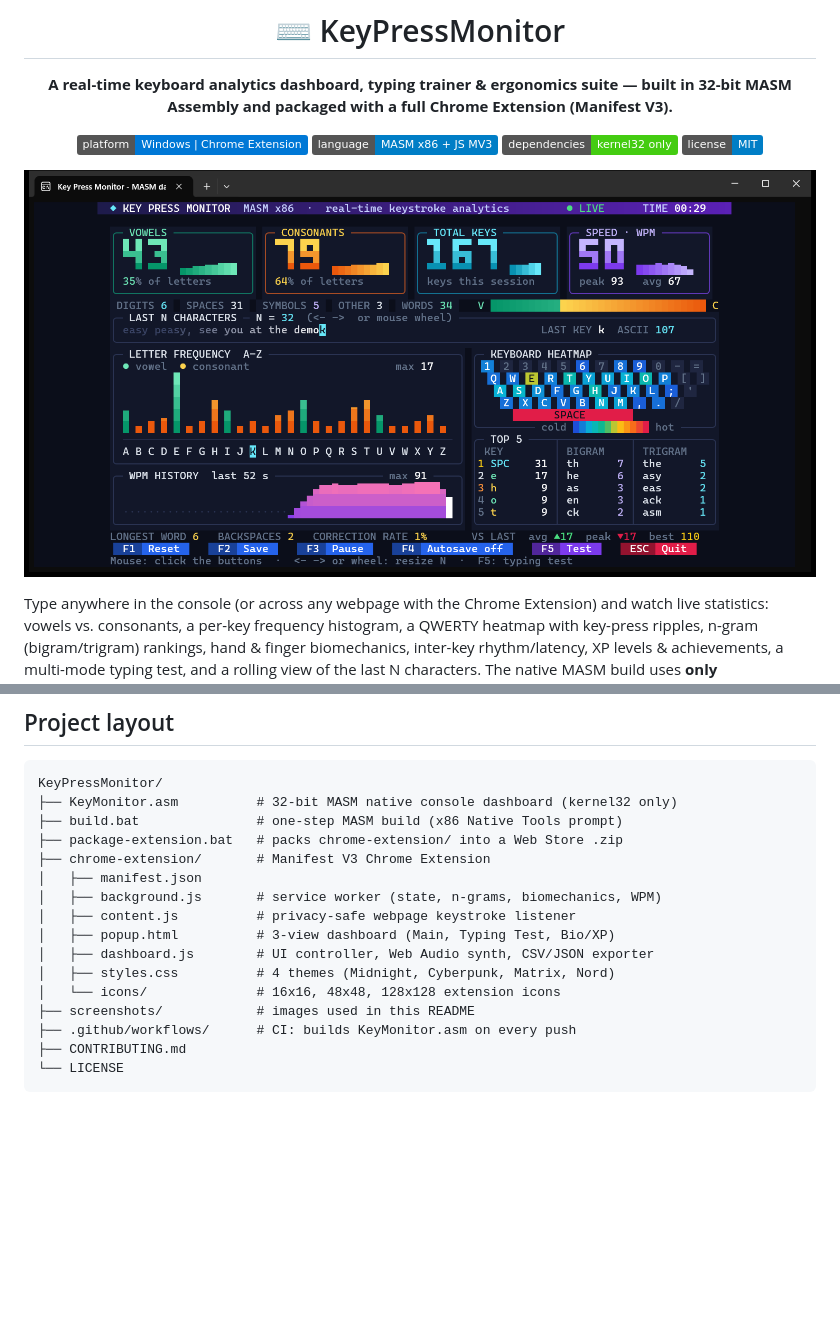
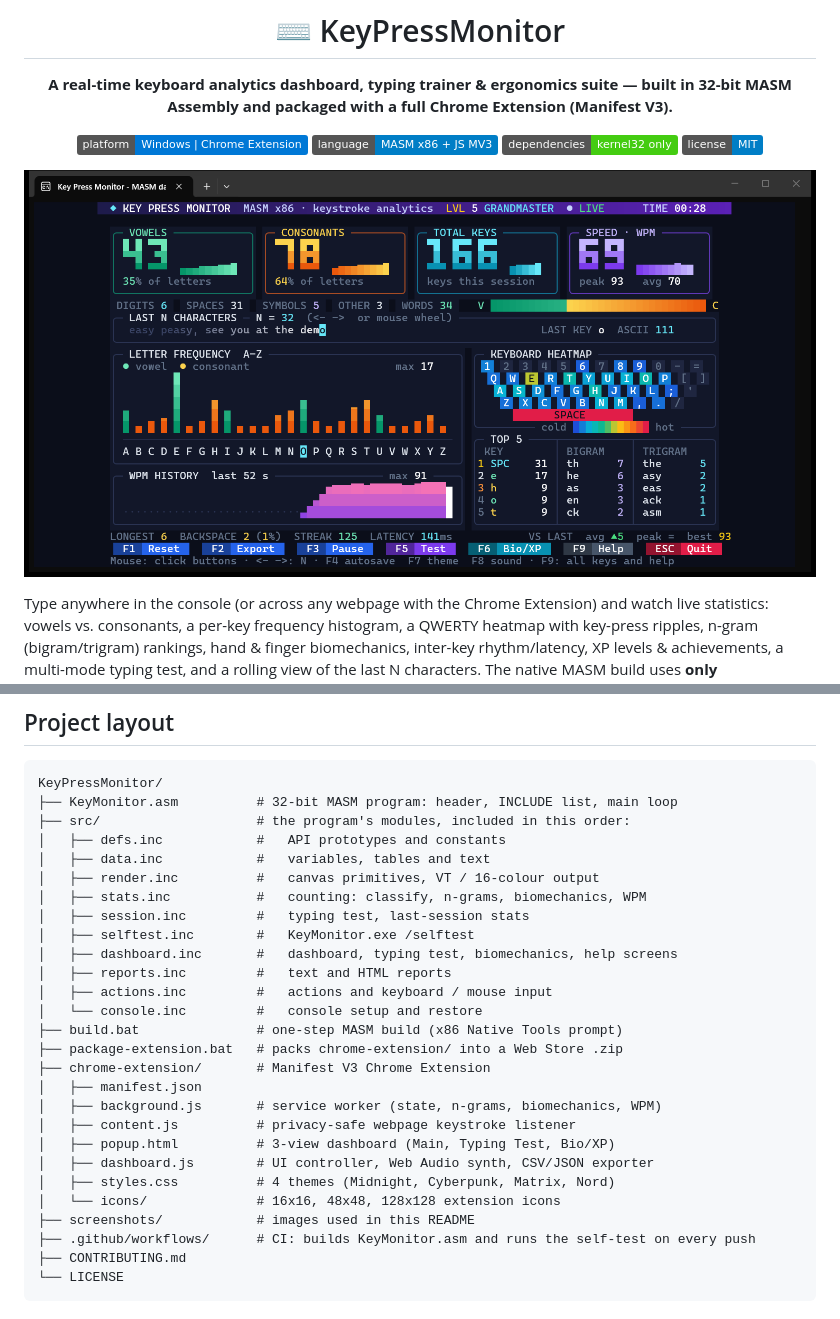
Before and after one commit to Aricode2005/KeyPressMonitor, a Markdown page: README.md, 2 parts joined by grey strips. Rendered like a GitHub page; pictures changed too: screenshots/dashboard.png; badges without logos; blank space fills up the shorter version.

````diff
--- a/README.md
+++ b/README.md
@@ -169,7 +188,18 @@ Last N chars     : [asy, see you at the demo]
 
 ```
 KeyPressMonitor/
-├── KeyMonitor.asm          # 32-bit MASM native console dashboard (kernel32 only)
+├── KeyMonitor.asm          # 32-bit MASM program: header, INCLUDE list, main loop
+├── src/                    # the program's modules, included in this order:
+│   ├── defs.inc            #   API prototypes and constants
+│   ├── data.inc            #   variables, tables and text
+│   ├── render.inc          #   canvas primitives, VT / 16-colour output
+│   ├── stats.inc           #   counting: classify, n-grams, biomechanics, WPM
+│   ├── session.inc         #   typing test, last-session stats
+│   ├── selftest.inc        #   KeyMonitor.exe /selftest
+│   ├── dashboard.inc       #   dashboard, typing test, biomechanics, help screens
+│   ├── reports.inc         #   text and HTML reports
+│   ├── actions.inc         #   actions and keyboard / mouse input
+│   └── console.inc         #   console setup and restore
 ├── build.bat               # one-step MASM build (x86 Native Tools prompt)
 ├── package-extension.bat   # packs chrome-extension/ into a Web Store .zip
 ├── chrome-extension/       # Manifest V3 Chrome Extension
@@ -181,7 +211,7 @@ KeyPressMonitor/
 │   ├── styles.css          # 4 themes (Midnight, Cyberpunk, Matrix, Nord)
 │   └── icons/              # 16x16, 48x48, 128x128 extension icons
 ├── screenshots/            # images used in this README
-├── .github/workflows/      # CI: builds KeyMonitor.asm on every push
+├── .github/workflows/      # CI: builds KeyMonitor.asm and runs the self-test on every push
 ├── CONTRIBUTING.md
 └── LICENSE
 ```
````
Also changed, not shown: other parts of README.md (+21 -2 lines), screenshots/biomechanics.png (added), screenshots/ghost-race.png (added), screenshots/help.png (added), screenshots/text-analysis.png (added), 14 other files.
